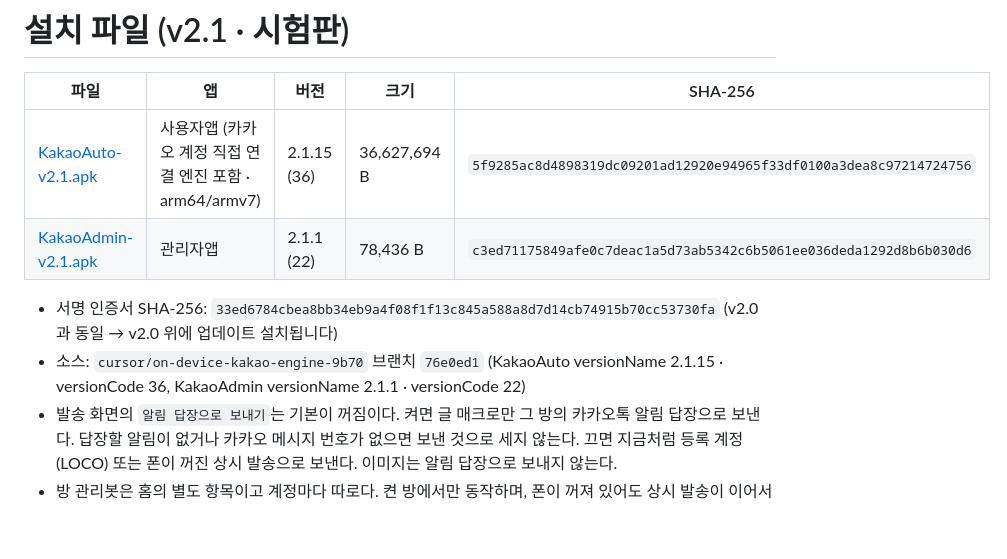
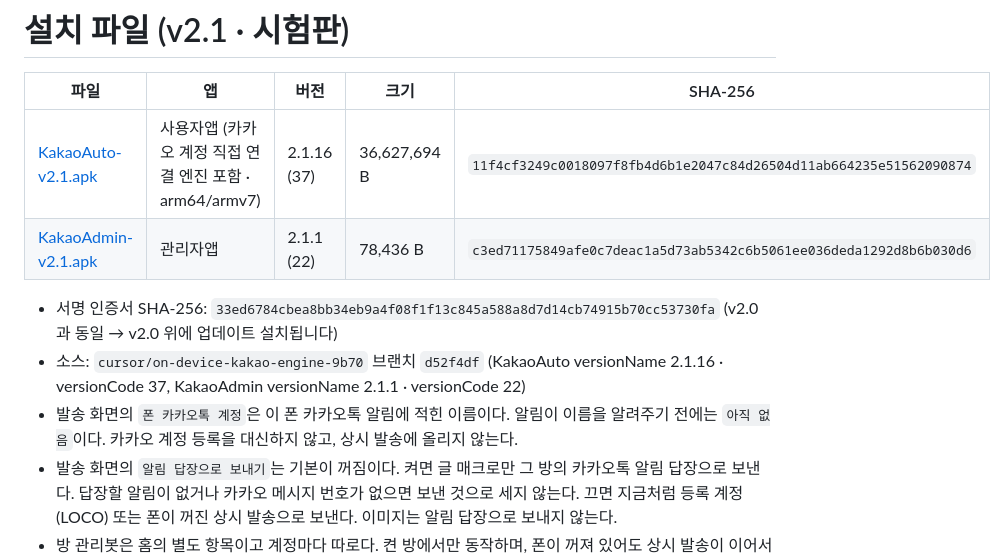
Before and after one commit to bgim94175-web/kakaotalk-macro, a Markdown page: README.md, the part around the change. GitHub-like rendering; blank space fills up the shorter version.

Commit message:
downloads: replace KakaoAuto with versionCode 37
KakaoAuto 2.1.16 shows the phone KakaoTalk name read from notifications.

Co-authored-by: bgim94175-web <bgim94175-web@users.noreply.github.com>

```diff
--- a/README.md
+++ b/README.md
@@ -2,11 +2,12 @@
 
 | 파일 | 앱 | 버전 | 크기 | SHA-256 |
 |---|---|---|---|---|
-| [KakaoAuto-v2.1.apk](KakaoAuto-v2.1.apk) | 사용자앱 (카카오 계정 직접 연결 엔진 포함 · arm64/armv7) | 2.1.15 (36) | 36,627,694 B | `5f9285ac8d4898319dc09201ad12920e94965f33df0100a3dea8c97214724756` |
+| [KakaoAuto-v2.1.apk](KakaoAuto-v2.1.apk) | 사용자앱 (카카오 계정 직접 연결 엔진 포함 · arm64/armv7) | 2.1.16 (37) | 36,627,694 B | `11f4cf3249c0018097f8fb4d6b1e2047c84d26504d11ab664235e51562090874` |
 | [KakaoAdmin-v2.1.apk](KakaoAdmin-v2.1.apk) | 관리자앱 | 2.1.1 (22) | 78,436 B | `c3ed71175849afe0c7deac1a5d73ab5342c6b5061ee036deda1292d8b6b030d6` |
 
 - 서명 인증서 SHA-256: `33ed6784cbea8bb34eb9a4f08f1f13c845a588a8d7d14cb74915b70cc53730fa` (v2.0 과 동일 → v2.0 위에 업데이트 설치됩니다)
-- 소스: `cursor/on-device-kakao-engine-9b70` 브랜치 `76e0ed1` (KakaoAuto versionName 2.1.15 · versionCode 36, KakaoAdmin versionName 2.1.1 · versionCode 22)
+- 소스: `cursor/on-device-kakao-engine-9b70` 브랜치 `d52f4df` (KakaoAuto versionName 2.1.16 · versionCode 37, KakaoAdmin versionName 2.1.1 · versionCode 22)
+- 발송 화면의 `폰 카카오톡 계정`은 이 폰 카카오톡 알림에 적힌 이름이다. 알림이 이름을 알려주기 전에는 `아직 없음`이다. 카카오 계정 등록을 대신하지 않고, 상시 발송에 올리지 않는다.
 - 발송 화면의 `알림 답장으로 보내기`는 기본이 꺼짐이다. 켜면 글 매크로만 그 방의 카카오톡 알림 답장으로 보낸다. 답장할 알림이 없거나 카카오 메시지 번호가 없으면 보낸 것으로 세지 않는다. 끄면 지금처럼 등록 계정(LOCO) 또는 폰이 꺼진 상시 발송으로 보낸다. 이미지는 알림 답장으로 보내지 않는다.
 - 방 관리봇은 홈의 별도 항목이고 계정마다 따로다. 켠 방에서만 동작하며, 폰이 꺼져 있어도 상시 발송이 이어서 한다. 방 유지, 강퇴 테러 방지, 도배 방지, 들낙 방지, 자동 환영, 주기 공지는 각각 켜고 끌 수 있다. 문장이 비어 있으면 그 항목은 메시지를 보내지 않는다.
 - 카카오 계정 등록을 다시 시작하면 저장된 기기 번호를 쓰지 않고 새 번호를 만든다. 그 번호는 그 시도가 성공한 뒤에만 남긴다. 로그인 기기 이름은 매번 다른 안드로이드 태블릿이며, 고정 이름 SM-T870 은 보내지 않는다.
```
